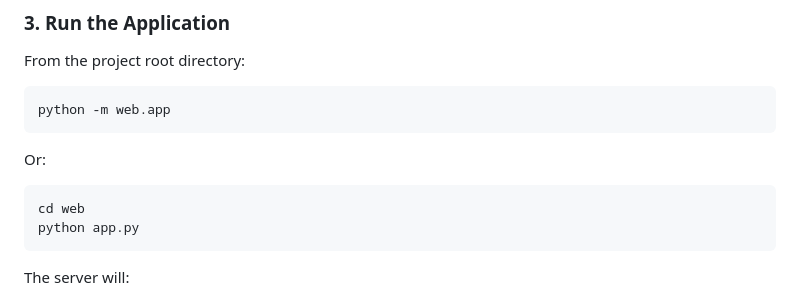
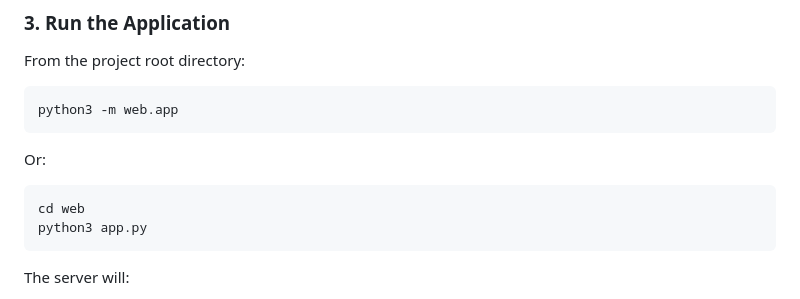
Before and after one commit to varchaskukreja/autonomy-personal-project, a Markdown page: README.md, the part around the change. Rendered like a GitHub page.

Commit message:
Update Python command to use python3

````diff
--- a/README.md
+++ b/README.md
@@ -33,14 +33,14 @@ Make sure `fremont_raw.osm` is in `data/osm/` directory.
 From the project root directory:
 
 ```bash
-python -m web.app
+python3 -m web.app
 ```
 
 Or:
 
 ```bash
 cd web
-python app.py
+python3 app.py
 ```
 
 The server will:
````
